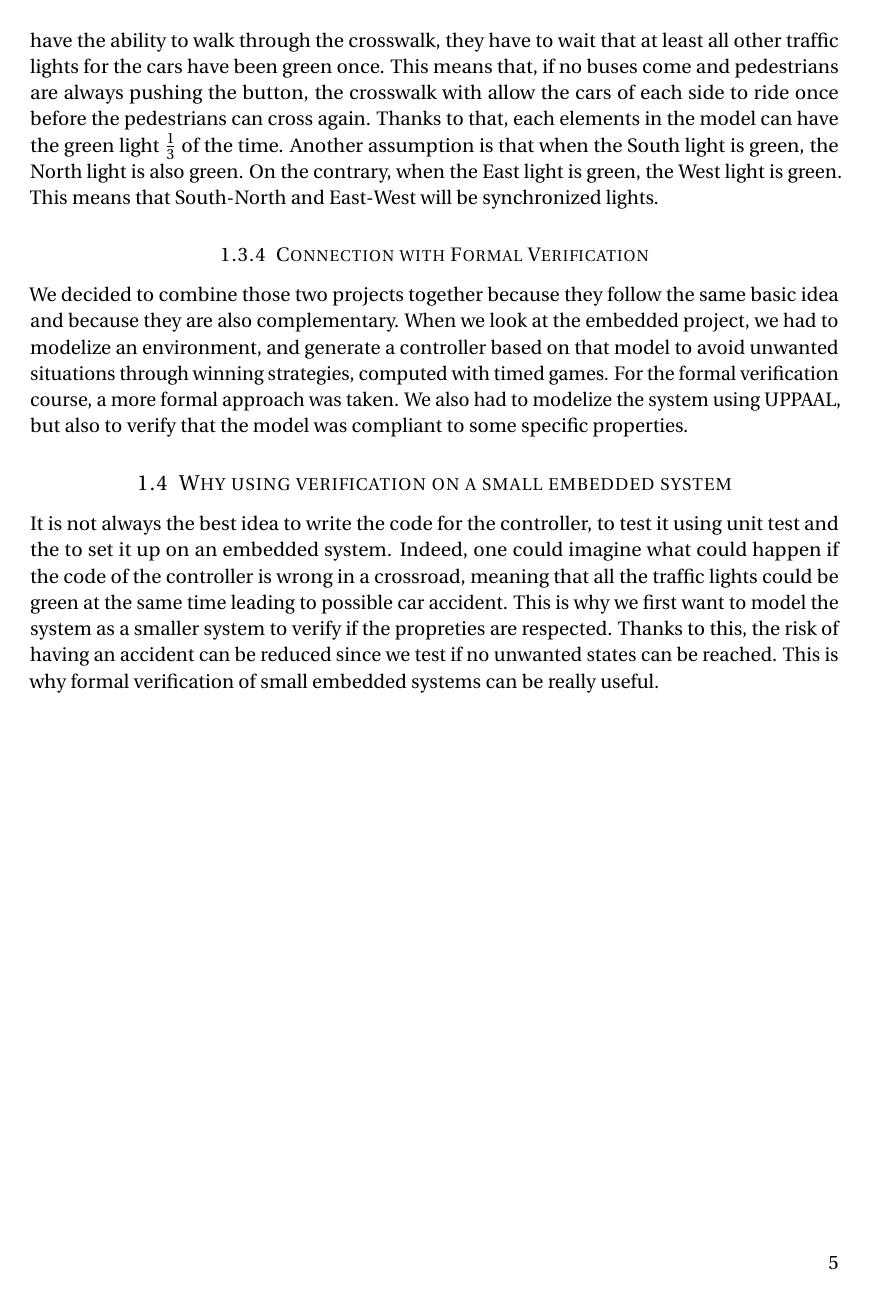
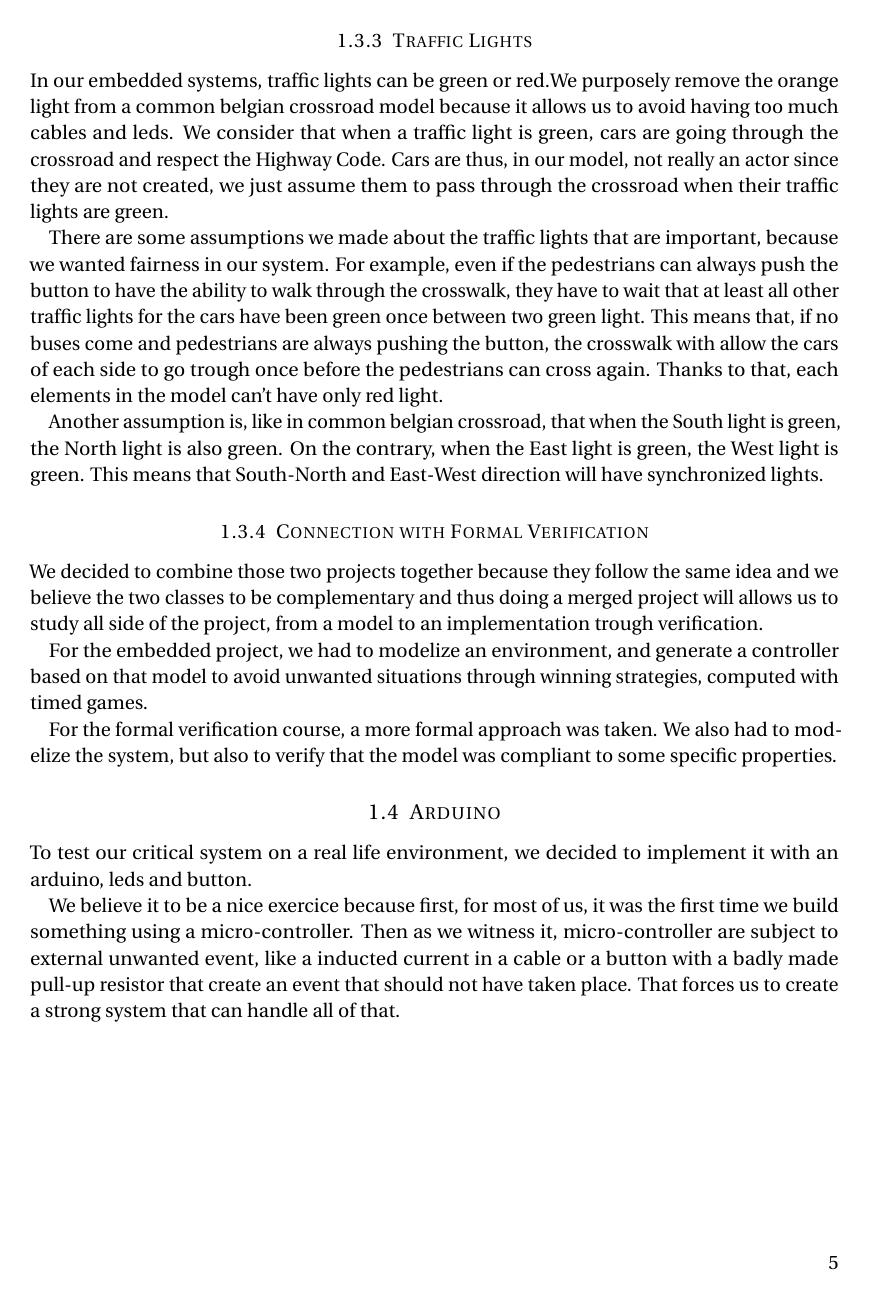
Before and after one commit to PierreGe/traffic-light, a LaTeX document (report/embedded/main.tex, which reads report/embedded/Introduction.tex): page 5 of 9. Compiled offline with pdfLaTeX.

Commit message:
[fix] introduction.tex

```diff
--- a/report/embedded/Introduction.tex
+++ b/report/embedded/Introduction.tex
@@ -35,8 +41,18 @@ In our embedded systems, traffic lights can be green, orange or red as in the re
-There are some assumptions we made about the traffic lights that are important, because we wanted fairness in our system. For example, even if the pedestrians can always push the button to have the ability to walk through the crosswalk, they have to wait that at least all other traffic lights for the cars have been green once. This means that, if no buses come and pedestrians are always pushing the button, the crosswalk with allow the cars of each side to ride once before the pedestrians can cross again. Thanks to that, each elements in the model can have the green light $\frac{1}{3}$ of the time.
-Another assumption is that when the South light is green, the North light is also green. On the contrary, when the East light is green, the West light is green. This means that South-North and East-West will be synchronized lights.
+In our embedded systems, traffic lights can be green or red.We purposely remove the orange light from a common belgian crossroad model because it allows us to avoid having too much cables and leds. We consider that when a traffic light is green, cars are going through the crossroad and respect the Highway Code. Cars are thus, in our model, not really an actor since they are not created, we just assume them to pass through the crossroad when their traffic lights are green.
+
+There are some assumptions we made about the traffic lights that are important, because we wanted fairness in our system. For example, even if the pedestrians can always push the button to have the ability to walk through the crosswalk, they have to wait that at least all other traffic lights for the cars have been green once between two green light. This means that, if no buses come and pedestrians are always pushing the button, the crosswalk with allow the cars of each side to go trough once before the pedestrians can cross again. Thanks to that, each elements in the model can't have only red light.
+
+Another assumption is, like in common belgian crossroad, that when the South light is green, the North light is also green. On the contrary, when the East light is green, the West light is green. This means that South-North and East-West direction will have synchronized lights.
 
 \subsubsection{Connection with Formal Verification}
-We decided to combine those two projects together because they follow the same basic idea and because they are also complementary. When we look at the embedded project, we had to modelize an environment, and generate a controller based on that model to avoid unwanted situations through winning strategies, computed with timed games. For the formal verification course, a more formal approach was taken. We also had to modelize the system using UPPAAL, but also to verify that the model was compliant to some specific properties.
+We decided to combine those two projects together because they follow the same idea and we believe the two classes to be complementary and thus doing a merged project will allows us to study all side of the project, from a model to an implementation trough verification.
 
-\subsection{Why using verification on a small embedded system}
-It is not always the best idea to write the code for the controller, to test it using unit test and the to set it up on an embedded system. Indeed, one could imagine what could happen if the code of the controller is wrong in a crossroad, meaning that all the traffic lights could be green at the same time leading to possible car accident. This is why we first want to model the system as a smaller system to verify if the propreties are respected. Thanks to this, the risk of having an accident can be reduced since we test if no unwanted states can be reached. This is why formal verification of small embedded systems can be really useful.
+For the embedded project, we had to modelize an environment, and generate a controller based on that model to avoid unwanted situations through winning strategies, computed with timed games.
+
+For the formal verification course, a more formal approach was taken. We also had to modelize the system, but also to verify that the model was compliant to some specific properties.
+
+\subsection{Arduino}
+
+To test our critical system on a real life environment, we decided to implement it with an arduino, leds and button.
+
+We believe it to be a nice exercice because first, for most of us, it was the first time we build something using a micro-controller. Then as we witness it, micro-controller are subject to external unwanted event, like a inducted current in a cable or a button with a badly made pull-up resistor that create an event that should not have taken place. That forces us to create a strong system that can handle all of that.
```
Also changed, not shown: report/embedded/Introduction.tex (24 more changed lines).
